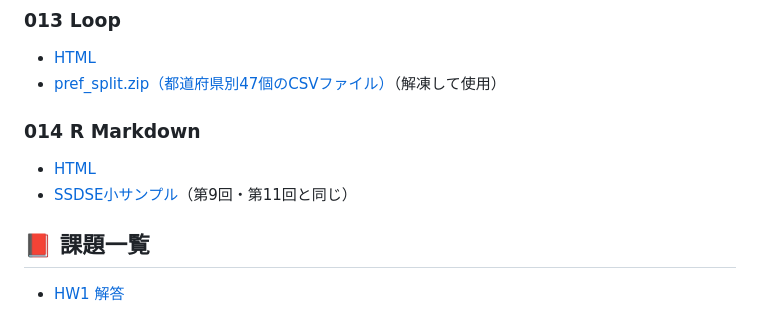
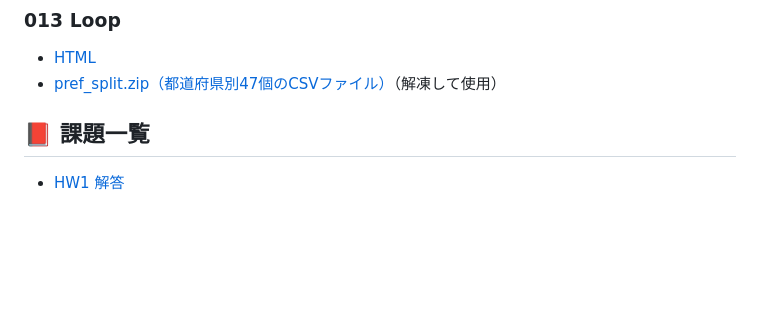
Before and after one commit to ztempest0218/R-Programming, a Markdown page: README.md, the part around the change. Drawn GitHub-style; blank space fills up the shorter version.

```diff
--- a/README.md
+++ b/README.md
@@ -56,9 +56,6 @@ R-Programming course at Niigata University
 - [HTML](./013-loop.html)
 - [pref_split.zip（都道府県別47個のCSVファイル）](./data/pref_split/pref_split.zip)（解凍して使用）
 
-### 014 R Markdown
-- [HTML](./014-rmarkdown.html)
-- [SSDSE小サンプル](./data/ssdse_clean_sample_2018_2023.rds)（第9回・第11回と同じ）
 
 ## 📕 課題一覧
 
```
